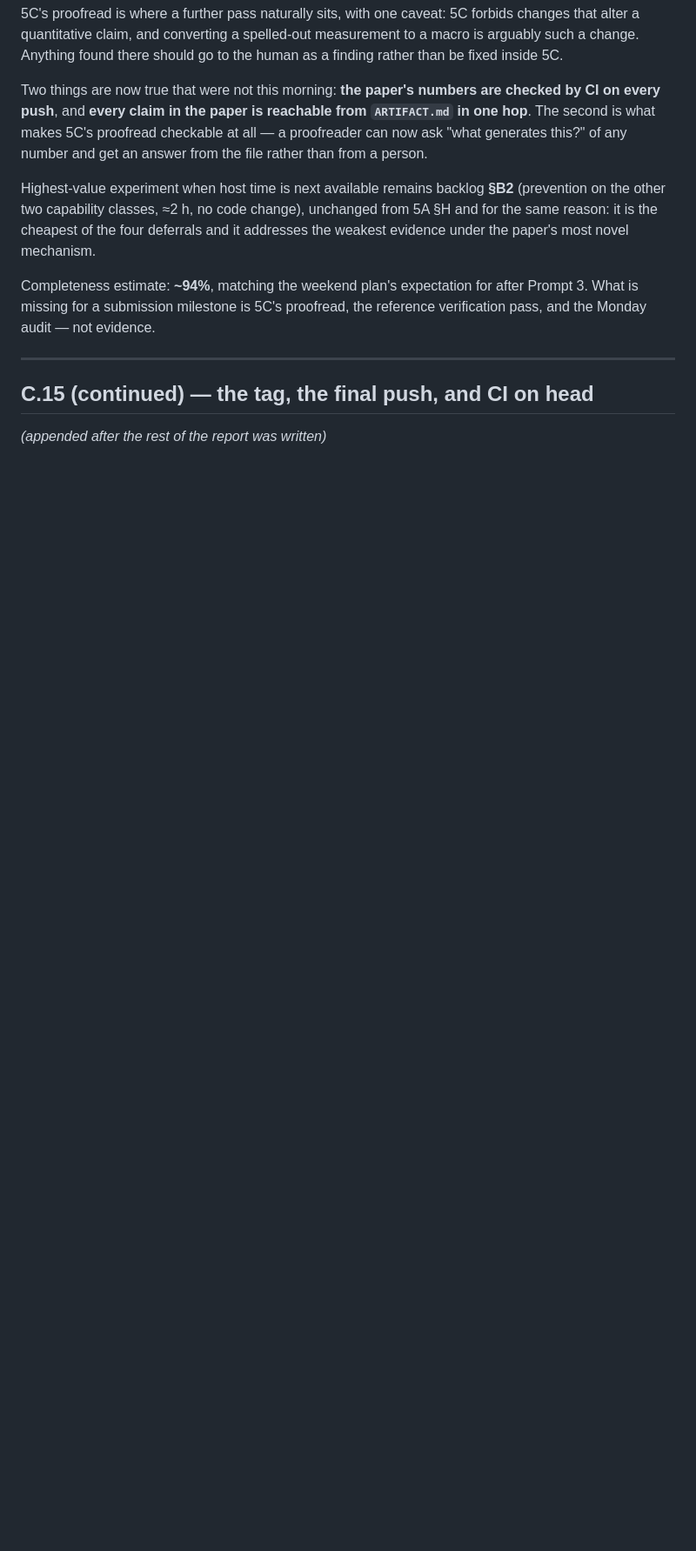
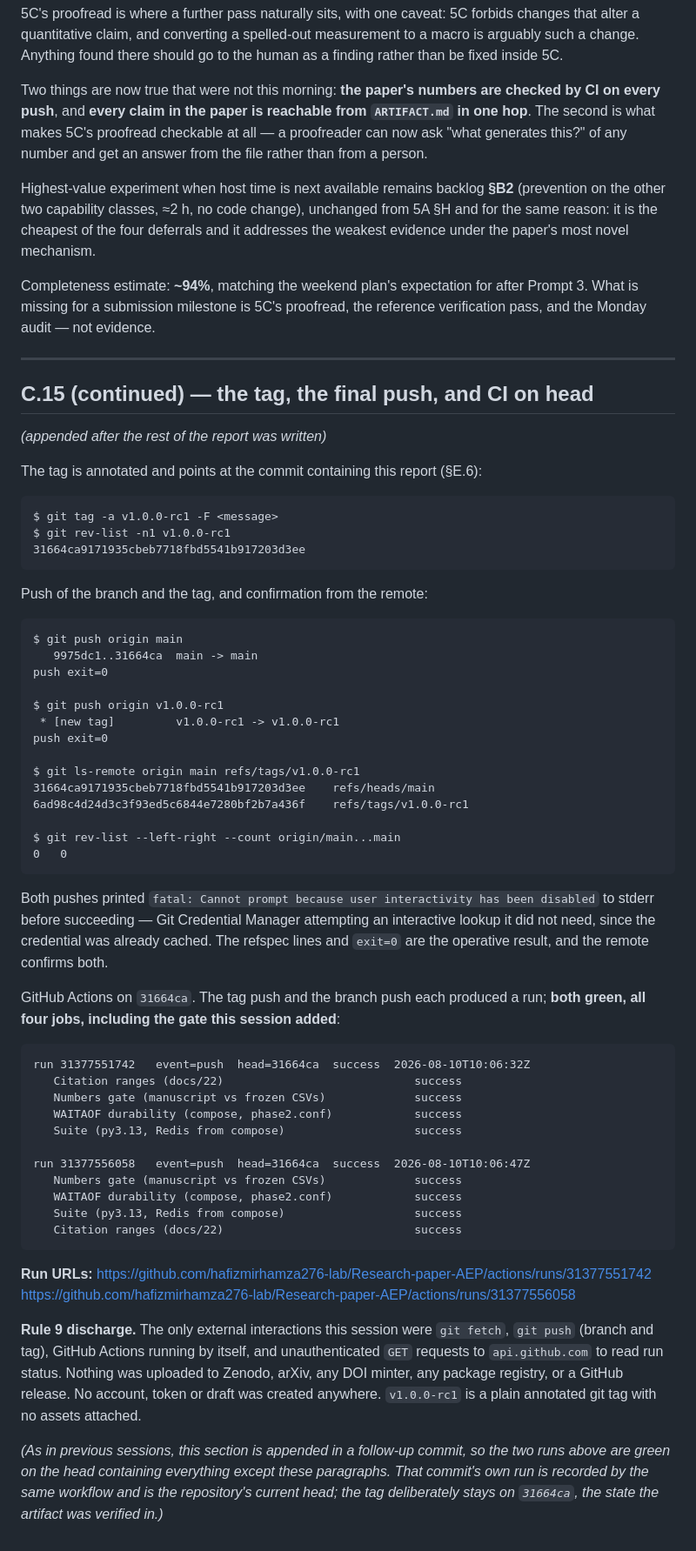
Before and after one commit to hafizmirhamza276-lab/Research-paper-AEP, a Markdown page: reports/phase-report-5b-2026-08-10.md, the part around the change. Shown at 87% size. GitHub-like rendering; blank space fills up the shorter version.

Commit message:
Phase 5B: record the tag, the final push and the two green runs
Section C.15, appended per the usual pattern. The tag stays on 31664ca, the
commit the artifact was verified in; this paragraph is the only thing after it.

Co-Authored-By: Claude Opus 5 (1M context) <noreply@anthropic.com>

````diff
--- a/reports/phase-report-5b-2026-08-10.md
+++ b/reports/phase-report-5b-2026-08-10.md
@@ -1093,3 +1093,70 @@ the reference verification pass, and the Monday audit — not evidence.
 ## C.15 (continued) — the tag, the final push, and CI on head
 
 *(appended after the rest of the report was written)*
+
+The tag is annotated and points at the commit containing this report (§E.6):
+
+```
+$ git tag -a v1.0.0-rc1 -F <message>
+$ git rev-list -n1 v1.0.0-rc1
+31664ca9171935cbeb7718fbd5541b917203d3ee
+```
+
+Push of the branch and the tag, and confirmation from the remote:
+
+```
+$ git push origin main
+   9975dc1..31664ca  main -> main
+push exit=0
+
+$ git push origin v1.0.0-rc1
+ * [new tag]         v1.0.0-rc1 -> v1.0.0-rc1
+push exit=0
+
+$ git ls-remote origin main refs/tags/v1.0.0-rc1
+31664ca9171935cbeb7718fbd5541b917203d3ee	refs/heads/main
+6ad98c4d24d3c3f93ed5c6844e7280bf2b7a436f	refs/tags/v1.0.0-rc1
+
+$ git rev-list --left-right --count origin/main...main
+0	0
+```
+
+Both pushes printed `fatal: Cannot prompt because user interactivity has been
+disabled` to stderr before succeeding — Git Credential Manager attempting an
+interactive lookup it did not need, since the credential was already cached.
+The refspec lines and `exit=0` are the operative result, and the remote
+confirms both.
+
+GitHub Actions on `31664ca`. The tag push and the branch push each produced a
+run; **both green, all four jobs, including the gate this session added**:
+
+```
+run 31377551742   event=push  head=31664ca  success  2026-08-10T10:06:32Z
+   Citation ranges (docs/22)                            success
+   Numbers gate (manuscript vs frozen CSVs)             success
+   WAITAOF durability (compose, phase2.conf)            success
+   Suite (py3.13, Redis from compose)                   success
+
+run 31377556058   event=push  head=31664ca  success  2026-08-10T10:06:47Z
+   Numbers gate (manuscript vs frozen CSVs)             success
+   WAITAOF durability (compose, phase2.conf)            success
+   Suite (py3.13, Redis from compose)                   success
+   Citation ranges (docs/22)                            success
+```
+
+**Run URLs:**
+https://github.com/hafizmirhamza276-lab/Research-paper-AEP/actions/runs/31377551742
+https://github.com/hafizmirhamza276-lab/Research-paper-AEP/actions/runs/31377556058
+
+**Rule 9 discharge.** The only external interactions this session were
+`git fetch`, `git push` (branch and tag), GitHub Actions running by itself, and
+unauthenticated `GET` requests to `api.github.com` to read run status. Nothing
+was uploaded to Zenodo, arXiv, any DOI minter, any package registry, or a
+GitHub release. No account, token or draft was created anywhere. `v1.0.0-rc1`
+is a plain annotated git tag with no assets attached.
+
+*(As in previous sessions, this section is appended in a follow-up commit, so
+the two runs above are green on the head containing everything except these
+paragraphs. That commit's own run is recorded by the same workflow and is the
+repository's current head; the tag deliberately stays on `31664ca`, the state
+the artifact was verified in.)*
````
